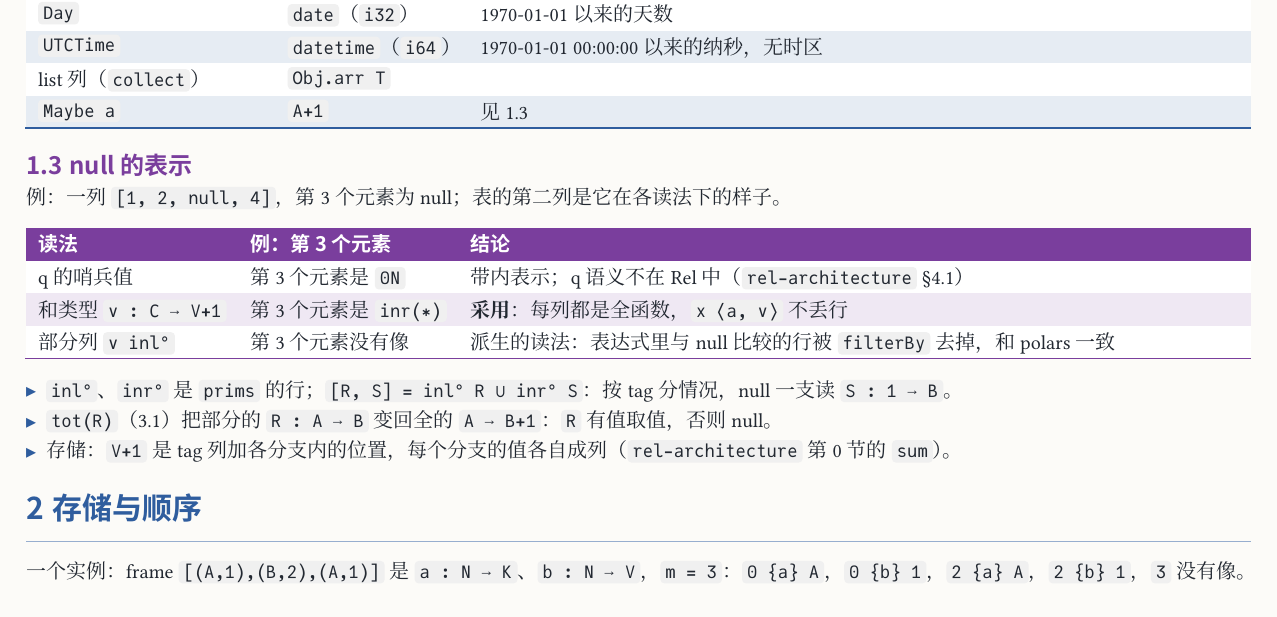
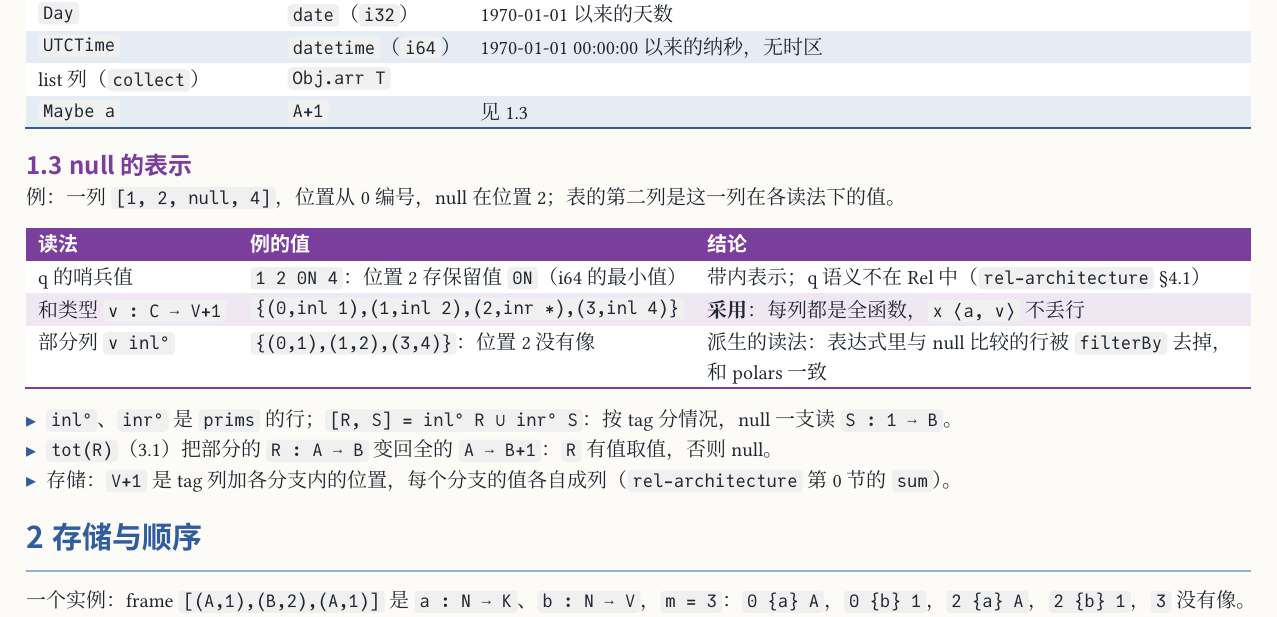
Before and after one commit to co-dh/rel, a Typst document (doc/dataframe-design.zh.typ): part of page 2 of 10, cut so that both start at the same text. The pictures show the PDF file doc/dataframe-design.zh.pdf that the author committed with the source.

Commit message:
doc: null table shows the example column's value under each reading
Co-Authored-By: Claude Sonnet 5.5 <noreply@anthropic.com>
Claude-Session: https://claude.ai/code/session_01SmYQDTuPwACpUfzkVCUS32

```diff
--- a/doc/dataframe-design.zh.typ
+++ b/doc/dataframe-design.zh.typ
@@ -110,12 +110,12 @@ Rel 本身（`Obj`、`Tm`、kernel、编码、原子、`compile`）见 `rel-arch
 
 == null 的表示
 
-例：一列 `[1, 2, null, 4]`，第 3 个元素为 null；表的第二列是它在各读法下的样子。
+例：一列 `[1, 2, null, 4]`，位置从 0 编号，null 在位置 2；表的第二列是这一列在各读法下的值。
 
-#tbl(c-sem, (auto, auto, 1fr), ([读法], [例：第 3 个元素], [结论]),
-  [q 的哨兵值], [第 3 个元素是 `0N`], [带内表示；q 语义不在 Rel 中（`rel-architecture` §4.1）],
-  [和类型 `v : C ⟶ V+1`], [第 3 个元素是 `inr(∗)`], [*采用*：每列都是全函数，`x ⟨a, v⟩` 不丢行],
-  [部分列 `v inl°`], [第 3 个元素没有像], [派生的读法：表达式里与 null 比较的行被 `filterBy` 去掉，和 polars 一致],
+#tbl(c-sem, (auto, auto, 1fr), ([读法], [例的值], [结论]),
+  [q 的哨兵值], [`1 2 0N 4`：位置 2 存保留值 `0N`（i64 的最小值）], [带内表示；q 语义不在 Rel 中（`rel-architecture` §4.1）],
+  [和类型 `v : C ⟶ V+1`], [`{(0,inl 1),(1,inl 2),(2,inr ∗),(3,inl 4)}`], [*采用*：每列都是全函数，`x ⟨a, v⟩` 不丢行],
+  [部分列 `v inl°`], [`{(0,1),(1,2),(3,4)}`：位置 2 没有像], [派生的读法：表达式里与 null 比较的行被 `filterBy` 去掉，和 polars 一致],
 )
 
 - `inl°`、`inr°` 是 `prims` 的行；`[R, S] = inl° R ∪ inr° S`：按 tag 分情况，null 一支读 `S : 1 ⟶ B`。
```
Also changed, not shown: doc/dataframe-design.zh.pdf.
